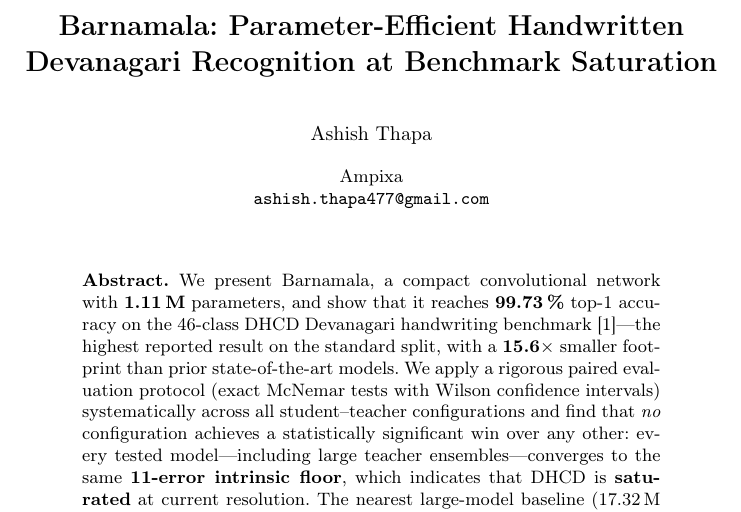
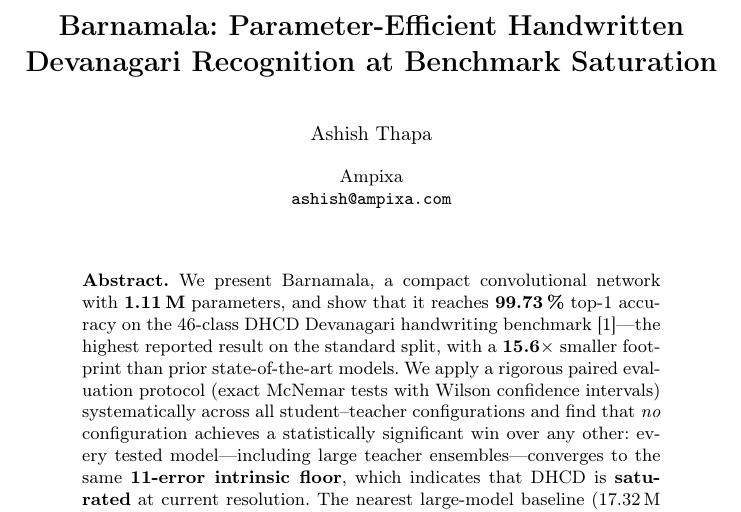
Before and after one commit to Ampixa/barnamala, a LaTeX paper (paper/main-arxiv.tex, which reads paper/paper-common.tex): part of page 1 of 21, cut so that both start at the same text. Compiled offline with pdfLaTeX.

Commit message:
fix: update author email to ashish@ampixa.com

```diff
--- a/paper/paper-common.tex
+++ b/paper/paper-common.tex
@@ -22,7 +22,7 @@
   \institute{Anonymous Institution}
 \else
   \author{Ashish Thapa}
-  \institute{Ampixa \\ \email{ashish.thapa477@gmail.com}}
+  \institute{Ampixa \\ \email{ashish@ampixa.com}}
 \fi
 \maketitle
 
```
